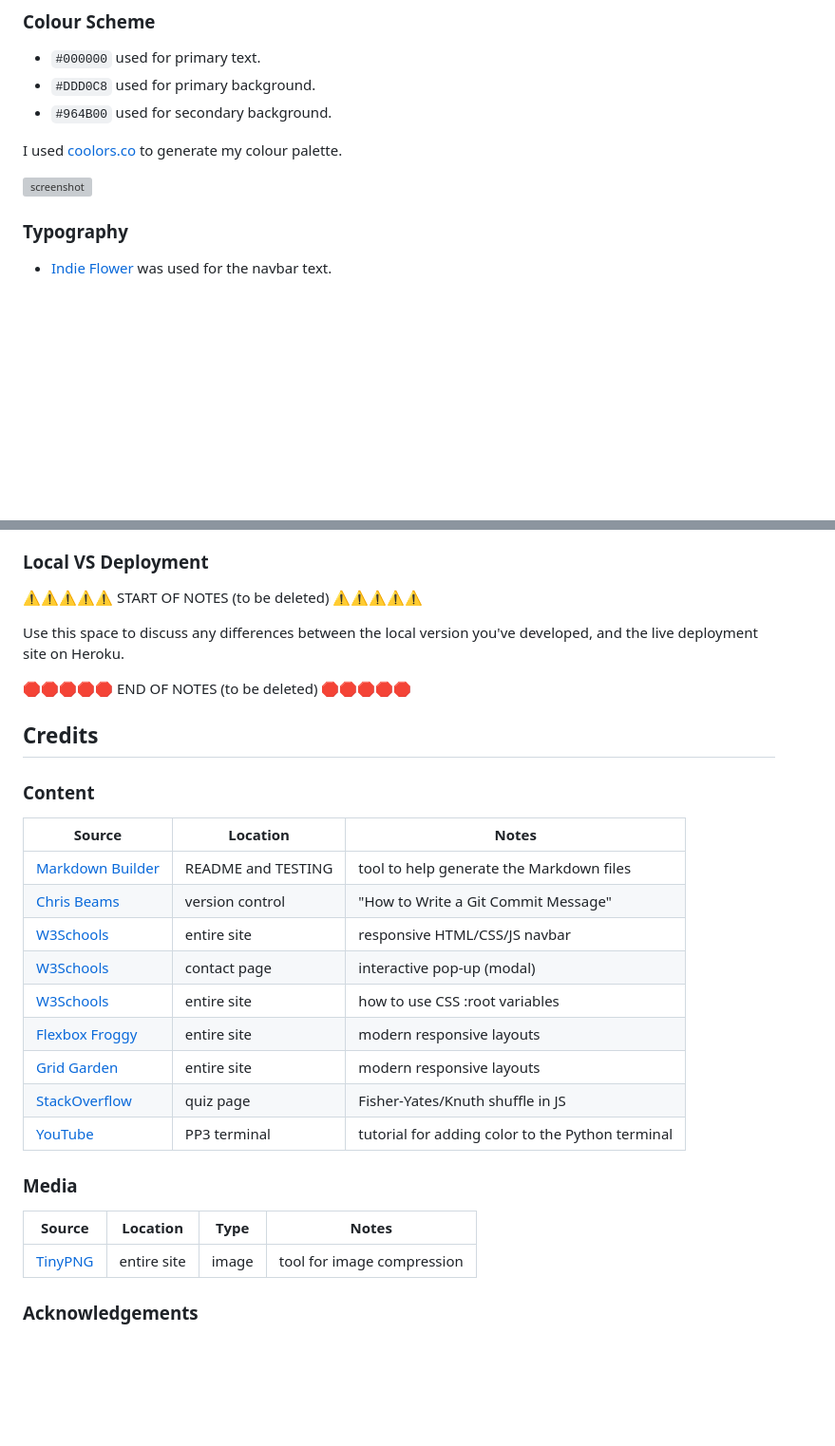
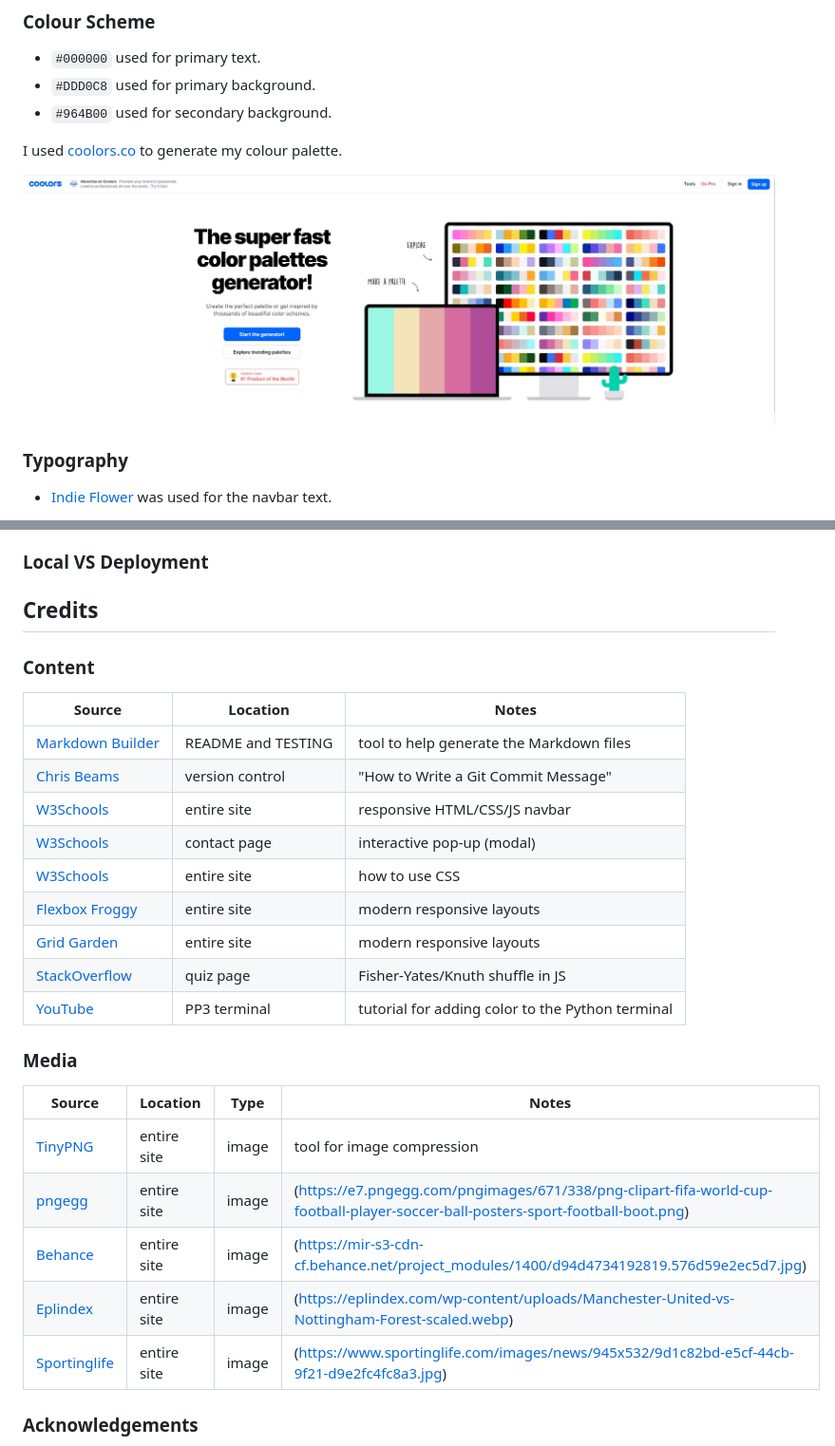
Before and after one commit to JoshuaCarroll1/footballcheckin, a Markdown page: README.md, 2 parts joined by grey strips. Shown: that part at 95% size. GitHub-like rendering; pictures changed too: documentation/coolors.JPG (added); blank space fills up the shorter version; grey boxes are pictures that could not be loaded.

Commit message:
Add Readme update for media

```diff
--- a/README.md
+++ b/README.md
@@ -14,7 +14,7 @@
 
 I used [coolors.co](https://coolors.co/e84610-009fe3-4a4a4f-445261-d63649-e6ecf0-000000) to generate my colour palette.
 
-![screenshot](documentation/coolors.png)
+![screenshot](documentation/coolors.JPG)
 
 
 ### Typography
@@ -344,11 +343,6 @@ You can fork this repository by using the following steps:
 
 ### Local VS Deployment
 
-⚠️⚠️⚠️⚠️⚠️ START OF NOTES (to be deleted) ⚠️⚠️⚠️⚠️⚠️
-
-Use this space to discuss any differences between the local version you've developed, and the live deployment site on Heroku.
-
-🛑🛑🛑🛑🛑 END OF NOTES (to be deleted) 🛑🛑🛑🛑🛑
 
 ## Credits
 
@@ -362,7 +356,7 @@ Use this space to discuss any differences between the local version you've devel
 | [Chris Beams](https://chris.beams.io/posts/git-commit) | version control | "How to Write a Git Commit Message" |
 | [W3Schools](https://www.w3schools.com/howto/howto_js_topnav_responsive.asp) | entire site | responsive HTML/CSS/JS navbar |
 | [W3Schools](https://www.w3schools.com/howto/howto_css_modals.asp) | contact page | interactive pop-up (modal) |
-| [W3Schools](https://www.w3schools.com/css/css3_variables.asp) | entire site | how to use CSS :root variables |
+| [W3Schools](https://www.w3schools.com/css/) | entire site | how to use CSS |
 | [Flexbox Froggy](https://flexboxfroggy.com/) | entire site | modern responsive layouts |
 | [Grid Garden](https://cssgridgarden.com) | entire site | modern responsive layouts |
 | [StackOverflow](https://stackoverflow.com/a/2450976) | quiz page | Fisher-Yates/Knuth shuffle in JS |
@@ -374,6 +368,11 @@ Use this space to discuss any differences between the local version you've devel
 | Source | Location | Type | Notes |
 | --- | --- | --- | --- |
 | [TinyPNG](https://tinypng.com) | entire site | image | tool for image compression |
+| [pngegg](https://www.pngegg.com) | entire site | image | (https://e7.pngegg.com/pngimages/671/338/png-clipart-fifa-world-cup-football-player-soccer-ball-posters-sport-football-boot.png) |
+| [Behance](https://www.behance.net) | entire site | image | (https://mir-s3-cdn-cf.behance.net/project_modules/1400/d94d4734192819.576d59e2ec5d7.jpg) |
+| [Eplindex](https://eplindex.com) | entire site | image | (https://eplindex.com/wp-content/uploads/Manchester-United-vs-Nottingham-Forest-scaled.webp) |
+| [Sportinglife](https://www.sportinglife.com) | entire site | image | (https://www.sportinglife.com/images/news/945x532/9d1c82bd-e5cf-44cb-9f21-d9e2fc4fc8a3.jpg) |
+
 
 ### Acknowledgements
 
```
Also changed, not shown: other parts of README.md (+0 -1 lines), static/images/post2.jpg (added).
